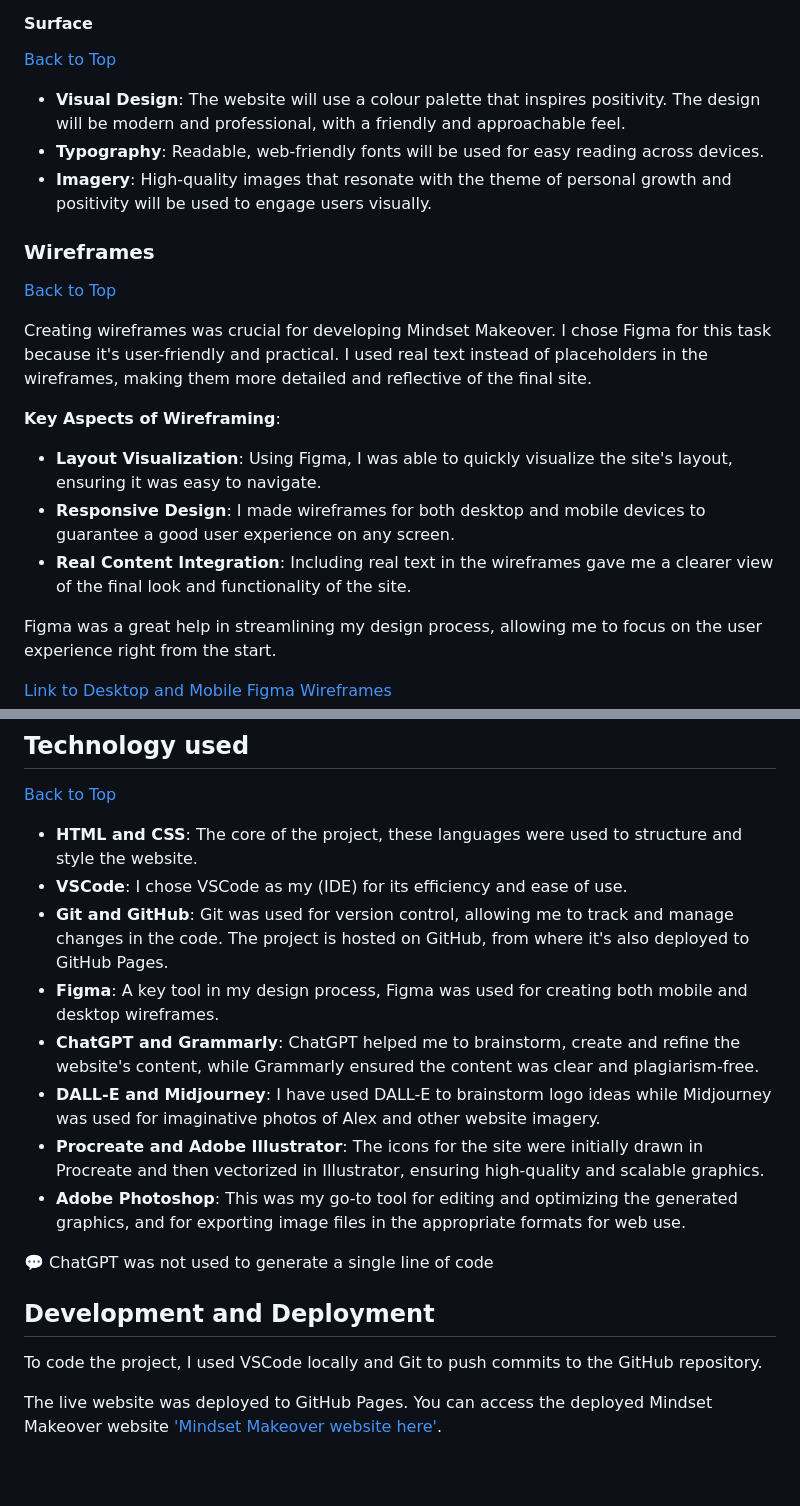
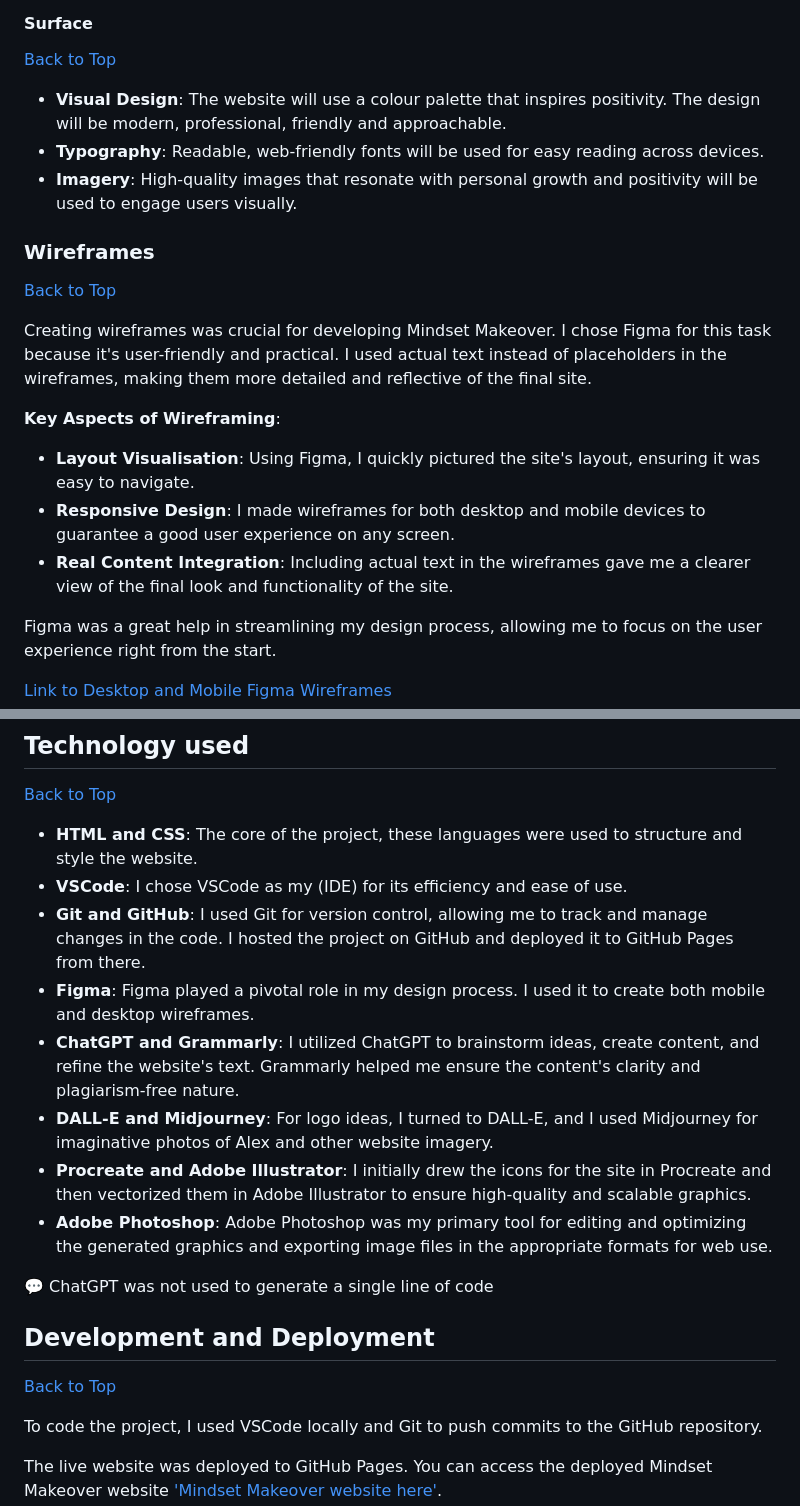
Before and after one commit to patrickhladun/ci-project-01, a Markdown page: README.md, 2 parts joined by grey strips. Drawn GitHub-style; blank space fills up the shorter version.

```diff
--- a/README.md
+++ b/README.md
@@ -199,20 +199,20 @@ The ultimate purpose of the website is to not only deliver information but also
 #### Surface
 [Back to Top](#table-of-contents)
 
-- **Visual Design**: The website will use a colour palette that inspires positivity. The design will be modern and professional, with a friendly and approachable feel.
+- **Visual Design**: The website will use a colour palette that inspires positivity. The design will be modern, professional, friendly and approachable.
 - **Typography**: Readable, web-friendly fonts will be used for easy reading across devices.
-- **Imagery**: High-quality images that resonate with the theme of personal growth and positivity will be used to engage users visually.
+- **Imagery**: High-quality images that resonate with personal growth and positivity will be used to engage users visually.
 
 ### Wireframes
 [Back to Top](#table-of-contents)
 
-Creating wireframes was crucial for developing Mindset Makeover. I chose Figma for this task because it's user-friendly and practical. I used real text instead of placeholders in the wireframes, making them more detailed and reflective of the final site.
+Creating wireframes was crucial for developing Mindset Makeover. I chose Figma for this task because it's user-friendly and practical. I used actual text instead of placeholders in the wireframes, making them more detailed and reflective of the final site.
 
 **Key Aspects of Wireframing**:
 
-- **Layout Visualization**: Using Figma, I was able to quickly visualize the site's layout, ensuring it was easy to navigate.
+- **Layout Visualisation**: Using Figma, I quickly pictured the site's layout, ensuring it was easy to navigate.
 - **Responsive Design**: I made wireframes for both desktop and mobile devices to guarantee a good user experience on any screen.
-- **Real Content Integration**: Including real text in the wireframes gave me a clearer view of the final look and functionality of the site.
+- **Real Content Integration**: Including actual text in the wireframes gave me a clearer view of the final look and functionality of the site.
 
 Figma was a great help in streamlining my design process, allowing me to focus on the user experience right from the start.
 
@@ -425,16 +425,17 @@ I also included Privacy Policy and Terms and Conditions pages with example conte
 
 - **HTML and CSS**: The core of the project, these languages were used to structure and style the website.
 - **VSCode**: I chose VSCode as my (IDE) for its efficiency and ease of use.
-- **Git and GitHub**: Git was used for version control, allowing me to track and manage changes in the code. The project is hosted on GitHub, from where it's also deployed to GitHub Pages.
-- **Figma**: A key tool in my design process, Figma was used for creating both mobile and desktop wireframes.
-- **ChatGPT and Grammarly**: ChatGPT helped me to brainstorm, create and refine the website's content, while Grammarly ensured the content was clear and plagiarism-free.
-- **DALL-E and Midjourney**: I have used DALL-E to brainstorm logo ideas while Midjourney was used for imaginative photos of Alex and other website imagery.
-- **Procreate and Adobe Illustrator**: The icons for the site were initially drawn in Procreate and then vectorized in Illustrator, ensuring high-quality and scalable graphics.
-- **Adobe Photoshop**: This was my go-to tool for editing and optimizing the generated graphics, and for exporting image files in the appropriate formats for web use.
+- **Git and GitHub**: I used Git for version control, allowing me to track and manage changes in the code. I hosted the project on GitHub and deployed it to GitHub Pages from there.
+- **Figma**: Figma played a pivotal role in my design process. I used it to create both mobile and desktop wireframes.
+- **ChatGPT and Grammarly**: I utilized ChatGPT to brainstorm ideas, create content, and refine the website's text. Grammarly helped me ensure the content's clarity and plagiarism-free nature.
+- **DALL-E and Midjourney**: For logo ideas, I turned to DALL-E, and I used Midjourney for imaginative photos of Alex and other website imagery.
+- **Procreate and Adobe Illustrator**: I initially drew the icons for the site in Procreate and then vectorized them in Adobe Illustrator to ensure high-quality and scalable graphics.
+- **Adobe Photoshop**: Adobe Photoshop was my primary tool for editing and optimizing the generated graphics and exporting image files in the appropriate formats for web use.
 
 :speech_balloon: ChatGPT was not used to generate a single line of code
 
 ## Development and Deployment
+[Back to Top](#table-of-contents)
 
 To code the project, I used VSCode locally and Git to push commits to the GitHub repository.
 
```
Also changed, not shown: other parts of README.md (+19 -19 lines).
